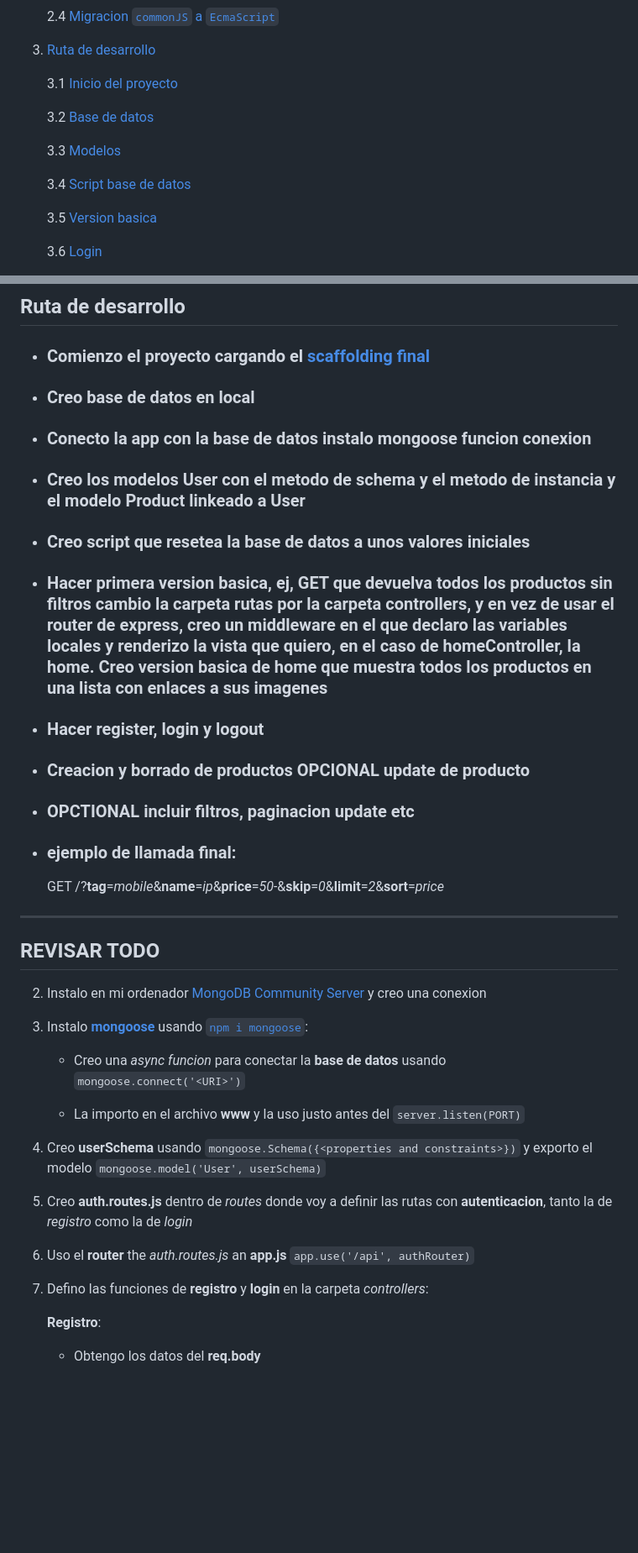
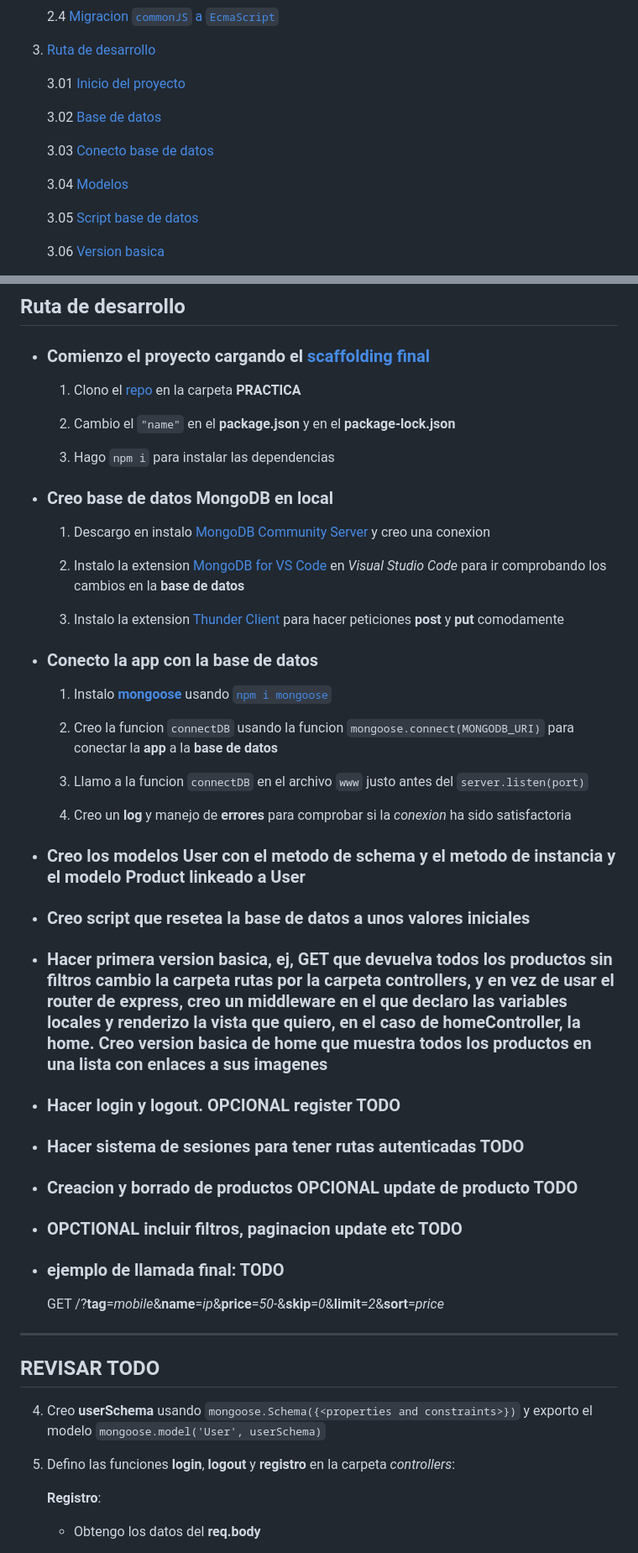
Before and after one commit to codesthenos/KC-WEB17-Desarrollo-backend-NODE-codesthenos-, a Markdown page: readme.md, 2 parts joined by grey strips. Shown: that part at 84% size. GitHub-like rendering; blank space fills up the shorter version.

Commit message:
avanzo en el readme, y aprovecho para repasar mentalmente lo realizado, me dejo para mañana los 3 puntos antes del login que me quedan para poner el readme al dia con la app

```diff
--- a/readme.md
+++ b/readme.md
@@ -24,15 +24,15 @@ La práctica consiste en _desarrollar_ un **website SSR** que permita **registro
 
 3. [Ruta de desarrollo](#ruta-de-desarrollo)
 
-   3.1 [Inicio del proyecto](#comienzo-el-proyecto-cargando-el-scaffolding-final)
+   3.01 [Inicio del proyecto](#comienzo-el-proyecto-cargando-el-scaffolding-final)
 
-   3.2 [Base de datos](#creo-base-de-datos-en-local)
+   3.02 [Base de datos](#creo-base-de-datos-mongodb-en-local)
 
-   3.3 [Modelos](#creo-los-modelos-user-y-product)
+   3.03 [Conecto base de datos](#conecto-la-app-con-la-base-de-datos)
 
-   3.4 [Script base de datos](#creo-script-que-resetea-la-base-de-datos-a-unos-valores-iniciales)
+   3.04 [Modelos](#creo-los-modelos-user-y-product)
 
-   3.5 [Version basica](#hacer-primera-version-basica-ej-get-que-devuelva-todos-los-productos-sin-filtros)
+   3.05 [Script base de datos](#creo-script-que-resetea-la-base-de-datos-a-unos-valores-iniciales)
 
-   3.6 [Login](#hacer-register-login-y-logout)
+   3.06 [Version basica](#hacer-primera-version-basica-ej-get-que-devuelva-todos-los-productos-sin-filtros)
 
@@ -152,9 +154,28 @@ La práctica consiste en _desarrollar_ un **website SSR** que permita **registro
 
 - ### Comienzo el proyecto cargando el [scaffolding final](#scaffolding-final)
 
-- ### Creo base de datos en local
+  1. Clono el [repo](https://github.com/codesthenos/express-generator-standard-template) en la carpeta **PRACTICA**
 
-- ### Conecto la app con la base de datos instalo mongoose funcion conexion
+  2. Cambio el `"name"` en el **package.json** y en el **package-lock.json**
+  3. Hago `npm i` para instalar las dependencias
+
+- ### Creo base de datos MongoDB en local
+
+  1. Descargo en instalo [MongoDB Community Server](https://www.mongodb.com/try/download/community-kubernetes-operator) y creo una conexion
+
+  2. Instalo la extension [MongoDB for VS Code](https://marketplace.visualstudio.com/items?itemName=mongodb.mongodb-vscode) en _Visual Studio Code_ para ir comprobando los cambios en la **base de datos**
+
+  3. Instalo la extension [Thunder Client](https://marketplace.visualstudio.com/items?itemName=rangav.vscode-thunder-client) para hacer peticiones **post** y **put** comodamente
+
+- ### Conecto la app con la base de datos
+
+  1. Instalo [**mongoose**](https://mongoosejs.com/) usando [`npm i mongoose`](https://www.npmjs.com/package/mongoose)
+
+  2. Creo la funcion `connectDB` usando la funcion `mongoose.connect(MONGODB_URI)` para conectar la **app** a la **base de datos**
+
+  3. Llamo a la funcion `connectDB` en el archivo `www` justo antes del `server.listen(port)`
+
+  4. Creo un **log** y manejo de **errores** para comprobar si la _conexion_ ha sido satisfactoria
 
 - ### Creo los modelos User con el metodo de schema y el metodo de instancia y el modelo Product linkeado a User
 
@@ -162,33 +183,24 @@ La práctica consiste en _desarrollar_ un **website SSR** que permita **registro
 
 - ### Hacer primera version basica, ej, GET que devuelva todos los productos sin filtros cambio la carpeta rutas por la carpeta controllers, y en vez de usar el router de express, creo un middleware en el que declaro las variables locales y renderizo la vista que quiero, en el caso de homeController, la home. Creo version basica de home que muestra todos los productos en una lista con enlaces <a> a sus imagenes
 
-- ### Hacer register, login y logout
+- ### Hacer login y logout. OPCIONAL register TODO
 
-- ### Creacion y borrado de productos OPCIONAL update de producto
+- ### Hacer sistema de sesiones para tener rutas autenticadas TODO
 
-- ### OPCTIONAL incluir filtros, paginacion update etc
+- ### Creacion y borrado de productos OPCIONAL update de producto TODO
 
-- ### ejemplo de llamada final:
+- ### OPCTIONAL incluir filtros, paginacion update etc TODO
+
+- ### ejemplo de llamada final: TODO
   GET /?**tag**=_mobile_&**name**=_ip_&**price**=_50-_&**skip**=_0_&**limit**=_2_&**sort**=_price_
 
 ---
 
 ## REVISAR TODO
 
-2. Instalo en mi ordenador [MongoDB Community Server](https://www.mongodb.com/try/download/community-kubernetes-operator) y creo una conexion
-3. Instalo [**mongoose**](https://mongoosejs.com/) usando [`npm i mongoose`](https://www.npmjs.com/package/mongoose):
-
-   - Creo una _async funcion_ para conectar la **base de datos** usando `mongoose.connect('<URI>')`
-
-   - La importo en el archivo **www** y la uso justo antes del `server.listen(PORT)`
-
 4. Creo **userSchema** usando `mongoose.Schema({<properties and constraints>})` y exporto el modelo `mongoose.model('User', userSchema)`
 
-5. Creo **auth.routes.js** dentro de _routes_ donde voy a definir las rutas con **autenticacion**, tanto la de _registro_ como la de _login_
-
-6. Uso el **router** the _auth.routes.js_ an **app.js** `app.use('/api', authRouter)`
-
-7. Defino las funciones de **registro** y **login** en la carpeta _controllers_:
+5. Defino las funciones **login**, **logout** y **registro** en la carpeta _controllers_:
 
    **Registro**:
 
```
Also changed, not shown: other parts of readme.md (+7 -14 lines).
